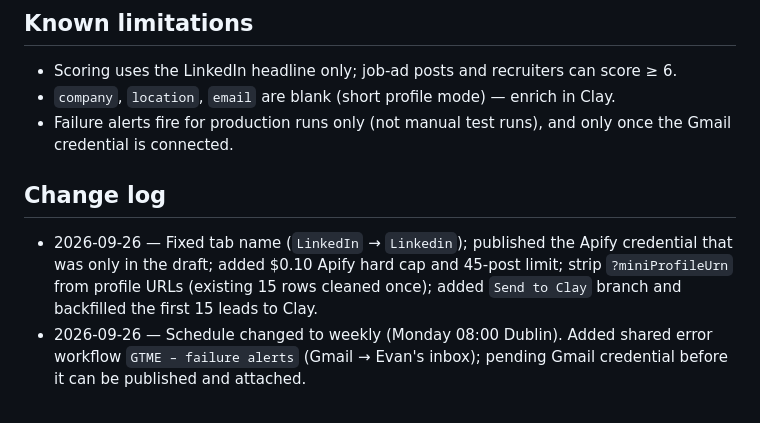
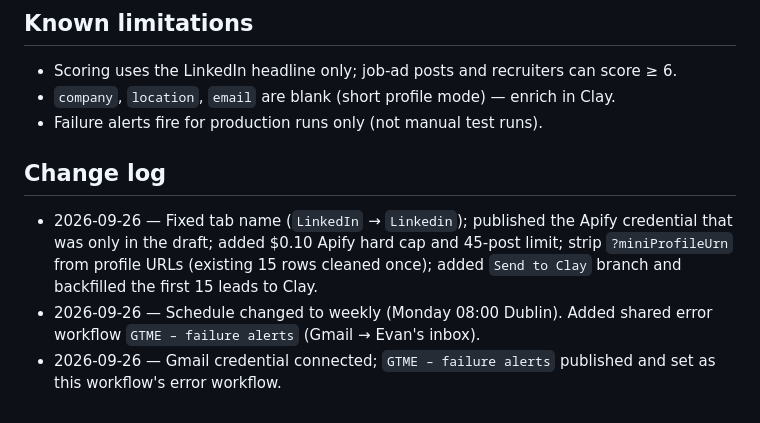
Before and after one commit to Evan-Wynne/gtme-agents, a Markdown page: workflows/gtm-engineer-lead-scanner/README.md, the part around the change. GitHub-like rendering.

Commit message:
Lead scanner checklist: failure alerts are live
Gmail credential connected, GTME – failure alerts published and set as the
lead scanner's error workflow.

Co-Authored-By: Claude Opus 5.5 <noreply@anthropic.com>
Claude-Session: https://claude.ai/code/session_017w4ZnqM9B3xuSUvmxv2dZ4

```diff
--- a/workflows/gtm-engineer-lead-scanner/README.md
+++ b/workflows/gtm-engineer-lead-scanner/README.md
@@ -75,8 +75,7 @@ $0.002/post). Cap parameter: [Apify API — run Actor synchronously](https://doc
 
 - Scoring uses the LinkedIn headline only; job-ad posts and recruiters can score ≥ 6.
 - `company`, `location`, `email` are blank (short profile mode) — enrich in Clay.
-- Failure alerts fire for production runs only (not manual test runs), and only once the
-  Gmail credential is connected.
+- Failure alerts fire for production runs only (not manual test runs).
 
 ## Change log
 
@@ -85,5 +84,6 @@ $0.002/post). Cap parameter: [Apify API — run Actor synchronously](https://doc
   from profile URLs (existing 15 rows cleaned once); added `Send to Clay` branch and backfilled
   the first 15 leads to Clay.
 - 2026-09-26 — Schedule changed to weekly (Monday 08:00 Dublin). Added shared error workflow
-  `GTME – failure alerts` (Gmail → Evan's inbox); pending Gmail credential before it
-  can be published and attached.
+  `GTME – failure alerts` (Gmail → Evan's inbox).
+- 2026-09-26 — Gmail credential connected; `GTME – failure alerts` published and set as this
+  workflow's error workflow.
```
